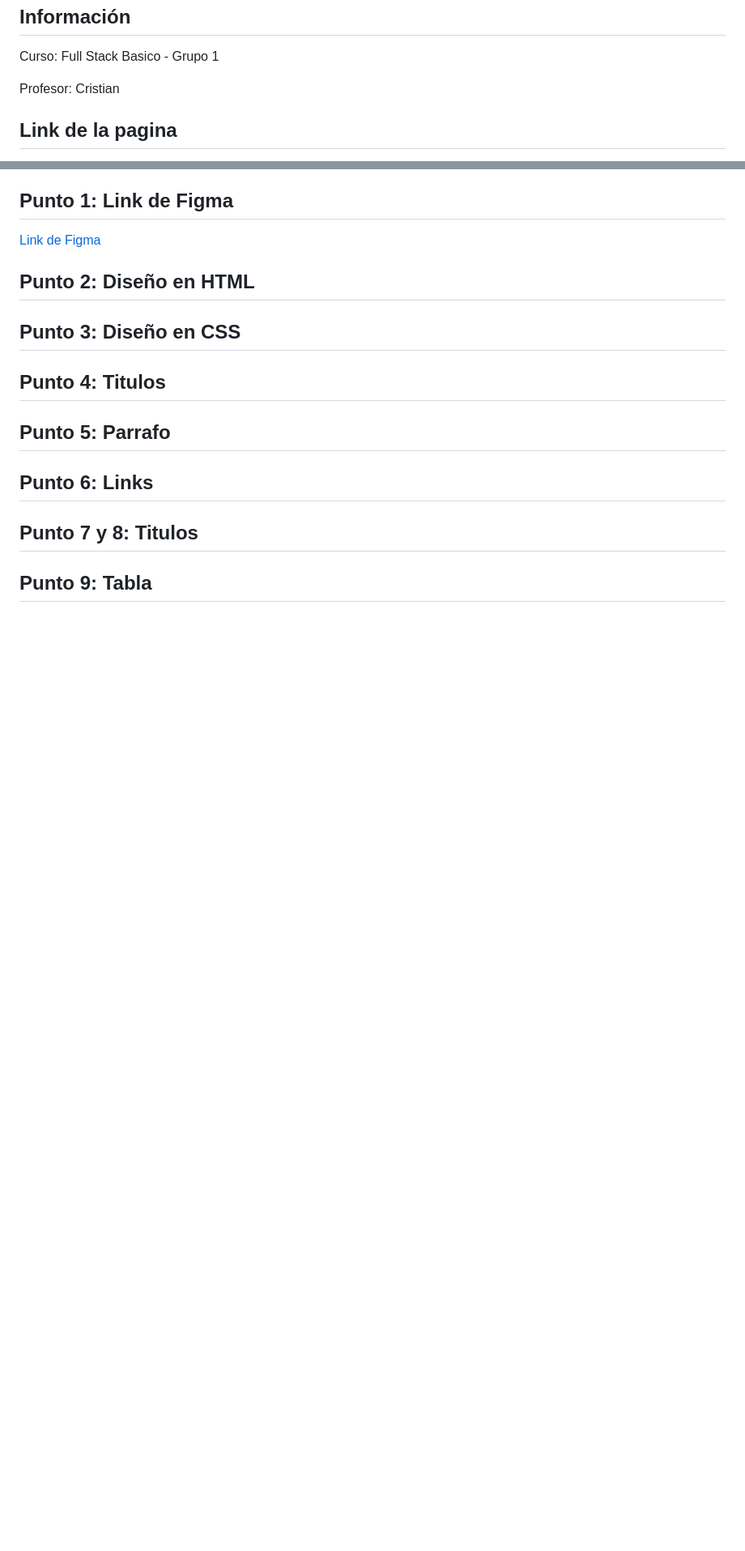
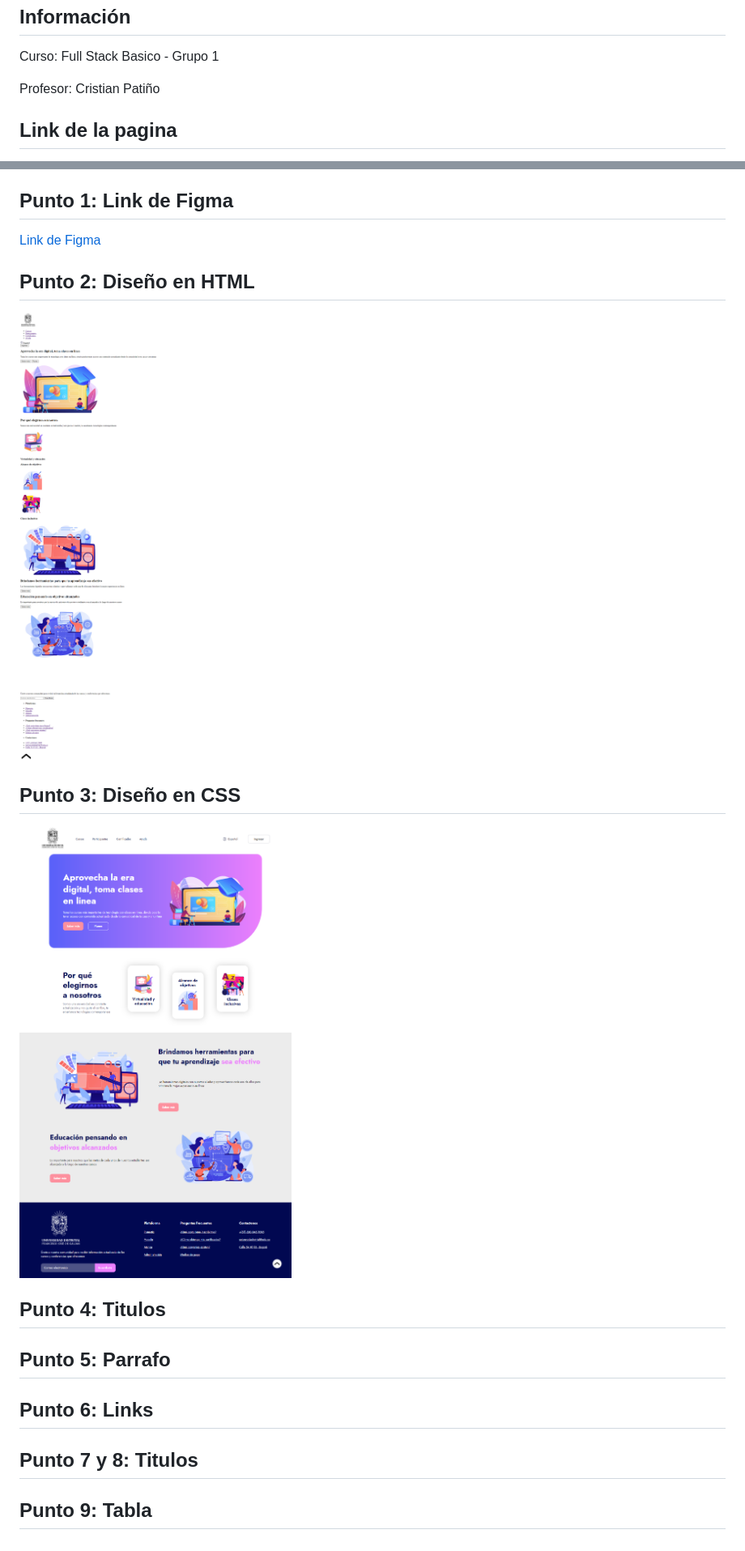
Before and after one commit to johst03/taller-9-full-stack, a Markdown page: README.md, 2 parts joined by grey strips. Shown: that part at 81% size. GitHub-like rendering; pictures changed too: public/images/punto_2.png (added), public/images/punto_3.png (added); blank space fills up the shorter version.

Commit message:
Punto 1-2-3 terminado

```diff
--- a/README.md
+++ b/README.md
@@ -2,6 +2,6 @@
 
 <h2>Información</h2>
 <p>Curso: Full Stack Basico - Grupo 1</p>
-<p>Profesor: Cristian</p>
+<p>Profesor: Cristian Patiño</p>
 
 <h2>Link de la pagina</h2>
@@ -10,8 +11,10 @@
 <a href="https://www.figma.com/file/ArE5mDvAhi0wBTxIeaXulN/Johan-Stick-Rodriguez-Rodriguez?type=design&node-id=0%3A1&mode=design&t=TTiN5QhyNASURSHb-1">Link de Figma</a>
 
 <h2>Punto 2: Diseño en HTML</h2>
+<img src="public/images/punto_2.png" alt="Diseño html">
 
 <h2>Punto 3: Diseño en CSS</h2>
+<img src="public/images/punto_3.png" alt="Diseño css">
 
 <h2>Punto 4: Titulos</h2>
 
```
Also changed, not shown: other parts of README.md (+1 -0 lines), 9 other files.
